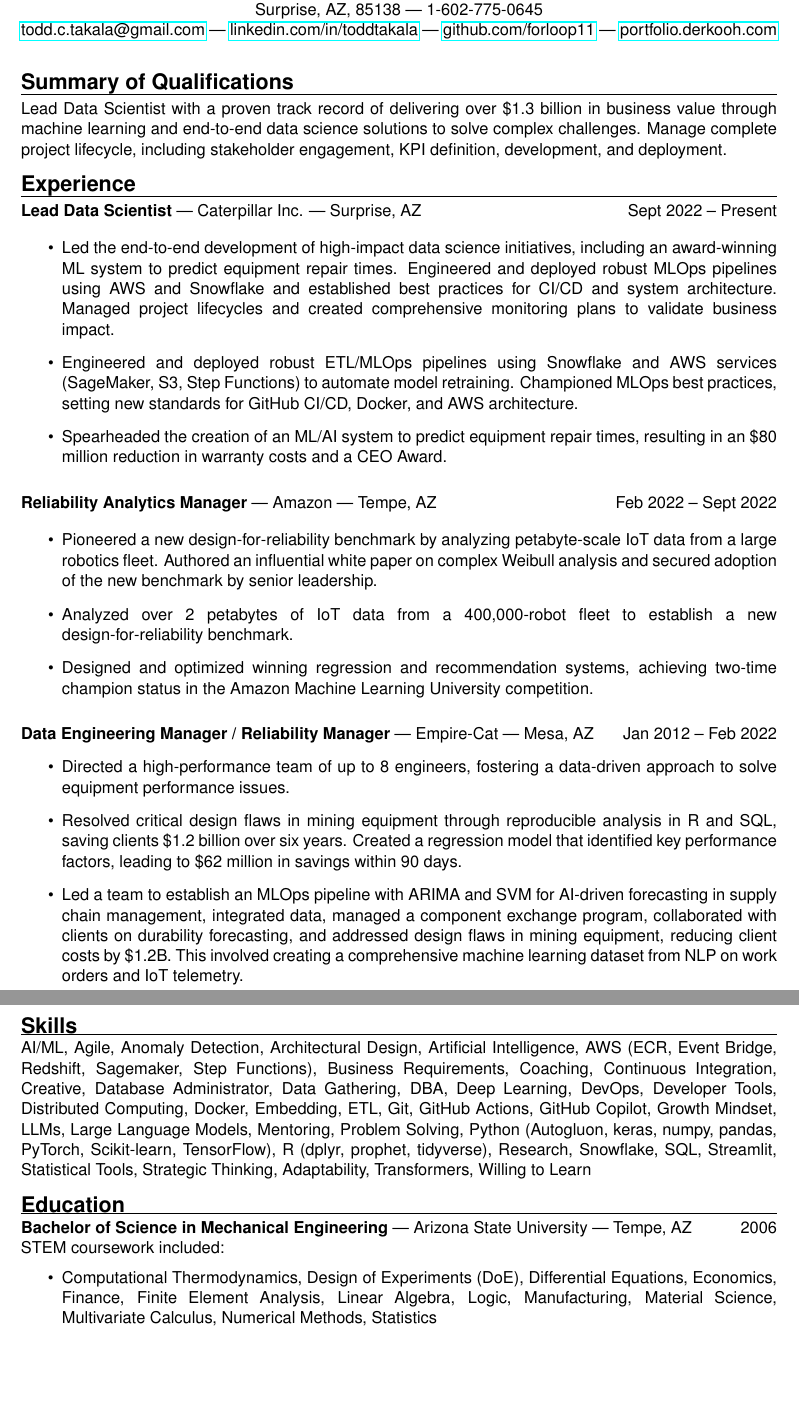
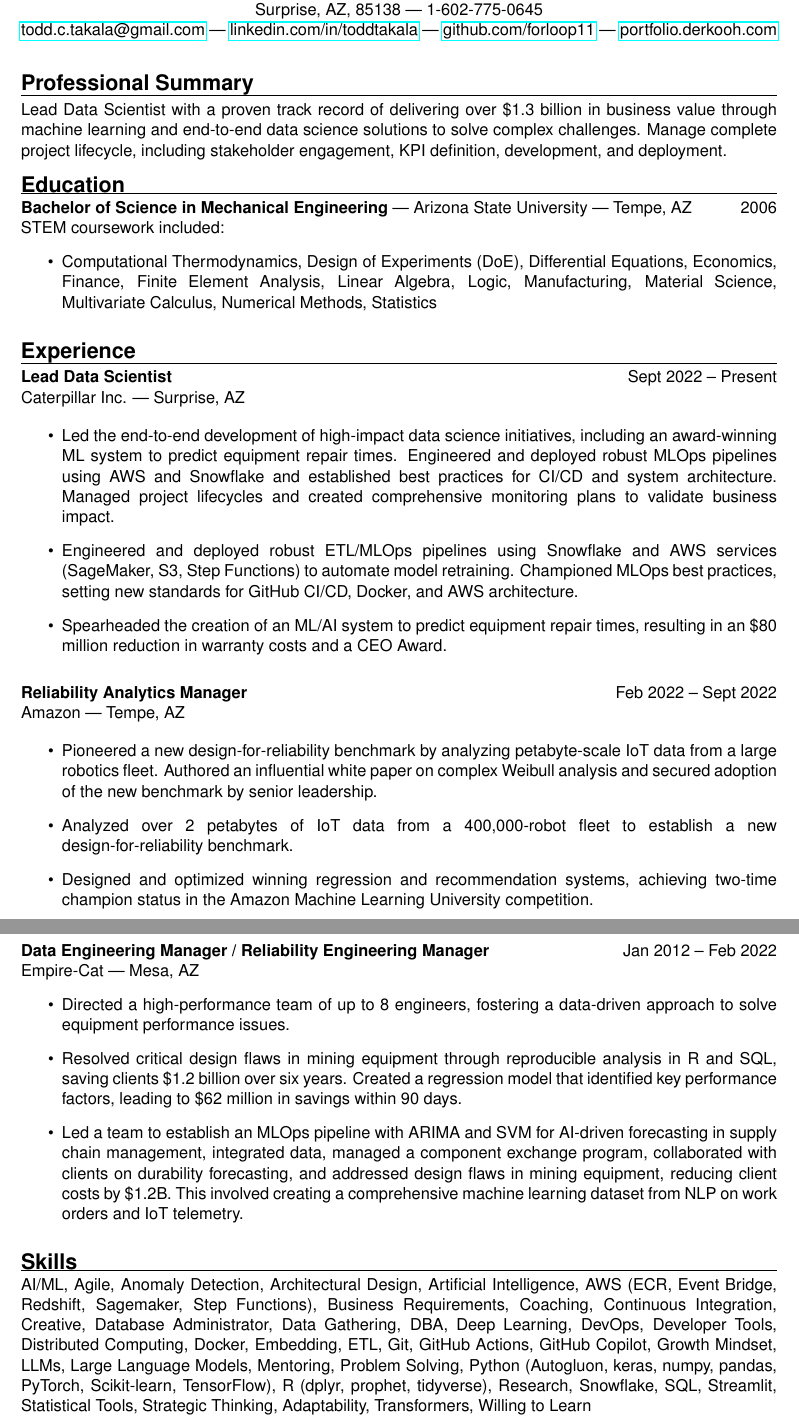
Before and after one commit to forloop11/resume-workshop, a LaTeX CV (todd_takala_resume.tex): two parts of pages 1 and 2 of 2 before the commit and two parts of pages 1 and 2 of 3 after it, joined at a grey line, cut so that both start at the same text, the shorter picture padded with empty space. Compiled offline with pdfLaTeX.

Commit message:
Updates from Overleaf

```diff
--- a/todd_takala_resume.tex
+++ b/todd_takala_resume.tex
@@ -64,13 +64,36 @@
     \href{mailto:todd.c.takala@gmail.com}{todd.c.takala@gmail.com} | \href{https://www.linkedin.com/in/toddtakala}{linkedin.com/in/toddtakala} | \href{https://www.github.com/forloop11}{github.com/forloop11} | \href{https://portfolio.derkooh.com/}{portfolio.derkooh.com}
 \end{center}
 
-\sectionheader{Summary of Qualifications}
+\sectionheader{Professional Summary}
 
 Lead Data Scientist with a proven track record of delivering over \$1.3 billion in business value through machine learning and end-to-end data science solutions to solve complex challenges. Manage complete project lifecycle, including stakeholder engagement, KPI definition, development, and deployment.
 
+% ----- EDUCATION -----
+\sectionheader{Education}
+
+\textbf{Bachelor of Science in Mechanical Engineering} | Arizona State University | Tempe, AZ
+\hfill 2006 \\
+STEM coursework included:
+\begin{itemize}
+    \item
+        Computational Thermodynamics,
+        Design of Experiments (DoE),
+        Differential Equations,
+        Economics,
+        Finance,
+        Finite Element Analysis,
+        Linear Algebra,
+        Logic,
+        Manufacturing,
+        Material Science,
+        Multivariate Calculus,
+        Numerical Methods,
+        Statistics
+\end{itemize}
+
 \sectionheader{Experience}
 
-\textbf{Lead Data Scientist} | Caterpillar Inc. | Surprise, AZ \hfill Sept 2022 – Present
+\textbf{Lead Data Scientist} \hfill Sept 2022 – Present \\ Caterpillar Inc. | Surprise, AZ
 
 \begin{itemize}
     \item Led the end-to-end development of high-impact data science initiatives, including an award-winning ML system to predict equipment repair times. Engineered and deployed robust MLOps pipelines using AWS and Snowflake and established best practices for CI/CD and system architecture. Managed project lifecycles and created comprehensive monitoring plans to validate business impact.
@@ -80,7 +103,7 @@
 
 \vspace{0.2cm}
 
-\textbf{Reliability Analytics Manager} | Amazon | Tempe, AZ \hfill Feb 2022 – Sept 2022
+\textbf{Reliability Analytics Manager} \hfill Feb 2022 – Sept 2022 \\ Amazon | Tempe, AZ
 
 \begin{itemize}
     \item Pioneered a new design-for-reliability benchmark by analyzing petabyte-scale IoT data from a large robotics fleet. Authored an influential white paper on complex Weibull analysis and secured adoption of the new benchmark by senior leadership.
@@ -88,9 +111,9 @@
     \item Designed and optimized winning regression and recommendation systems, achieving two-time champion status in the Amazon Machine Learning University competition.
 \end{itemize}
 
-\vspace{0.2cm}
+\newpage
 
-\textbf{Data Engineering Manager / Reliability Manager} | Empire-Cat | Mesa, AZ \hfill Jan 2012 – Feb 2022
+\textbf{Data Engineering Manager / Reliability Engineering Manager} \hfill Jan 2012 – Feb 2022 \\ Empire-Cat | Mesa, AZ
 \begin{itemize}
     \item Directed a high-performance team of up to 8 engineers, fostering a data-driven approach to solve equipment performance issues.
     \item Resolved critical design flaws in mining equipment through reproducible analysis in R and SQL, saving clients \$1.2 billion over six years. Created a regression model that identified key performance factors, leading to \$62 million in savings within 90 days.
@@ -140,28 +163,7 @@
 Transformers,
 Willing to Learn
 
-% ----- EDUCATION -----
-\sectionheader{Education}
 
-\textbf{Bachelor of Science in Mechanical Engineering} | Arizona State University | Tempe, AZ
-\hfill 2006 \\
-STEM coursework included:
-\begin{itemize}
-    \item
-        Computational Thermodynamics,
-        Design of Experiments (DoE),
-        Differential Equations,
-        Economics,
-        Finance,
-        Finite Element Analysis,
-        Linear Algebra,
-        Logic,
-        Manufacturing,
-        Material Science,
-        Multivariate Calculus,
-        Numerical Methods,
-        Statistics
-\end{itemize}
 
 % ----- CERTIFICATIONS -----
 \sectionheader{Certifications}
```
